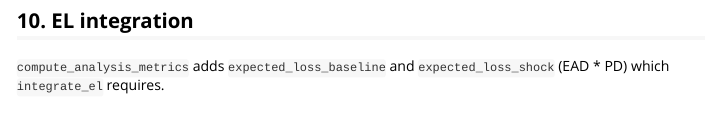
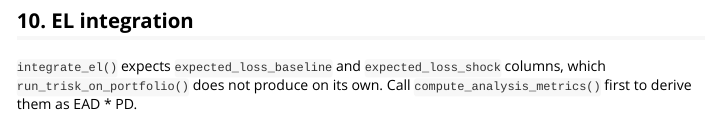
Before and after one commit to Theia-Finance-Labs/trisk.analysis, an R Markdown document (vignettes/pd-el-integration.Rmd): the page in a window 1100 px wide, from 2800 px down. Rendered offline with R 4.5, knitr and Pandoc, with nearby package versions; some code elsewhere in the file could not run offline; long lines of code are wrapped.

Commit message:
feat: export compute_analysis_metrics and drop ::: from vignette

````diff
--- a/vignettes/pd-el-integration.Rmd
+++ b/vignettes/pd-el-integration.Rmd
@@ -122,7 +122,8 @@ pipeline_crispy_pd_integration_bars(result_zs)
 
 ## 10. EL integration
 
-`compute_analysis_metrics` adds `expected_loss_baseline` and `expected_loss_shock`
-(EAD * PD) which `integrate_el` requires.
+`integrate_el()` expects `expected_loss_baseline` and `expected_loss_shock`
+columns, which `run_trisk_on_portfolio()` does not produce on its own. Call
+`compute_analysis_metrics()` first to derive them as EAD * PD.
 
 ```{r}
````
Also changed, not shown: R/prepare_plot_data.R (+9 -2 lines), vignettes/pd-el-integration.Rmd (2 more changed lines), 2 other files.
